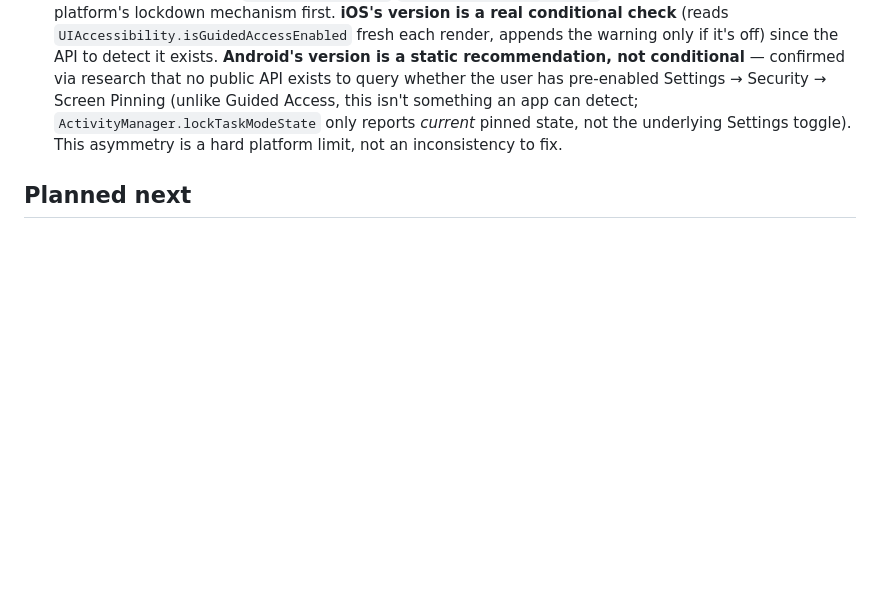
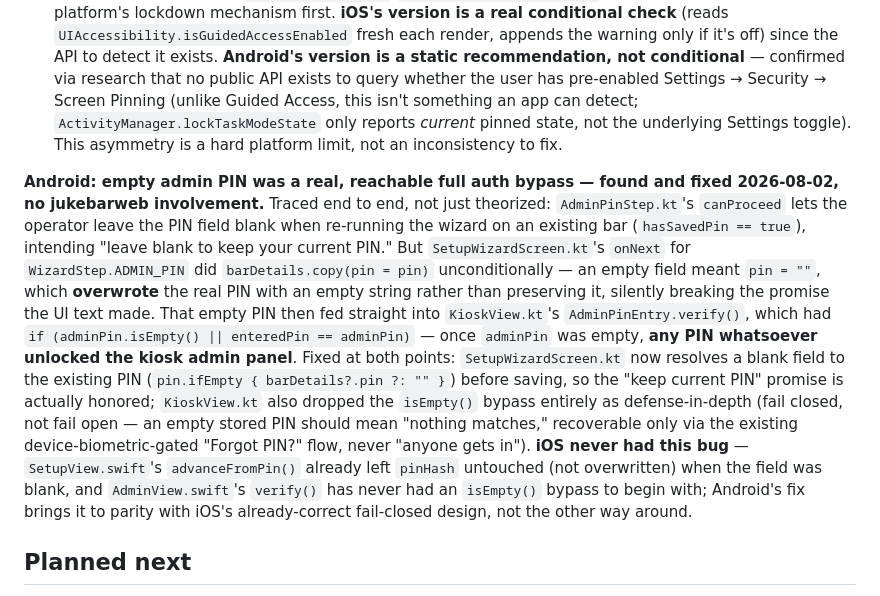
Before and after one commit to LaszloMarossy/jukebarweb, a Markdown page: CLAUDE.md, the part around the change. Rendered like a GitHub page; blank space fills up the shorter version.

```diff
--- a/CLAUDE.md
+++ b/CLAUDE.md
@@ -506,6 +506,25 @@ them. **The two platforms are structurally asymmetric, and this can't be fixed i
   app can detect; `ActivityManager.lockTaskModeState` only reports *current* pinned state, not the
   underlying Settings toggle). This asymmetry is a hard platform limit, not an inconsistency to fix.
 
+**Android: empty admin PIN was a real, reachable full auth bypass — found and fixed 2026-08-02,
+no jukebarweb involvement.** Traced end to end, not just theorized: `AdminPinStep.kt`'s
+`canProceed` lets the operator leave the PIN field blank when re-running the wizard on an existing
+bar (`hasSavedPin == true`), intending "leave blank to keep your current PIN." But
+`SetupWizardScreen.kt`'s `onNext` for `WizardStep.ADMIN_PIN` did `barDetails.copy(pin = pin)`
+unconditionally — an empty field meant `pin = ""`, which **overwrote** the real PIN with an empty
+string rather than preserving it, silently breaking the promise the UI text made. That empty PIN
+then fed straight into `KioskView.kt`'s `AdminPinEntry.verify()`, which had
+`if (adminPin.isEmpty() || enteredPin == adminPin)` — once `adminPin` was empty, **any PIN
+whatsoever unlocked the kiosk admin panel**. Fixed at both points: `SetupWizardScreen.kt` now
+resolves a blank field to the existing PIN (`pin.ifEmpty { barDetails?.pin ?: "" }`) before saving,
+so the "keep current PIN" promise is actually honored; `KioskView.kt` also dropped the
+`isEmpty()` bypass entirely as defense-in-depth (fail closed, not fail open — an empty stored PIN
+should mean "nothing matches," recoverable only via the existing device-biometric-gated "Forgot
+PIN?" flow, never "anyone gets in"). **iOS never had this bug** — `SetupView.swift`'s
+`advanceFromPin()` already left `pinHash` untouched (not overwritten) when the field was blank,
+and `AdminView.swift`'s `verify()` has never had an `isEmpty()` bypass to begin with; Android's fix
+brings it to parity with iOS's already-correct fail-closed design, not the other way around.
+
 ## Planned next
 - Song counts from iOS/Android on register: `artists: [{name, song_count}]` instead of `[String]` — improves pie chart accuracy
 - Stripe live key: apply under own business account to validate payment flow end-to-end before bar rollout
```
Also changed, not shown: testing.md (+22 -0 lines).
